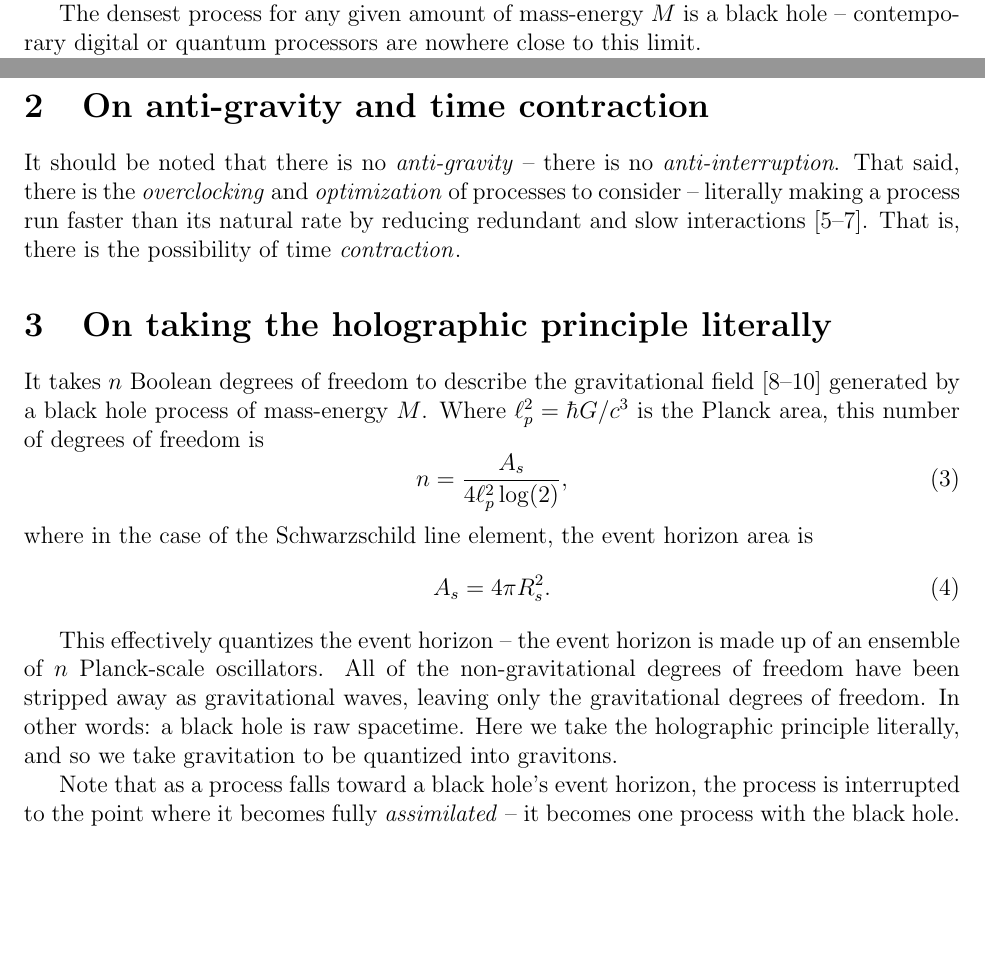
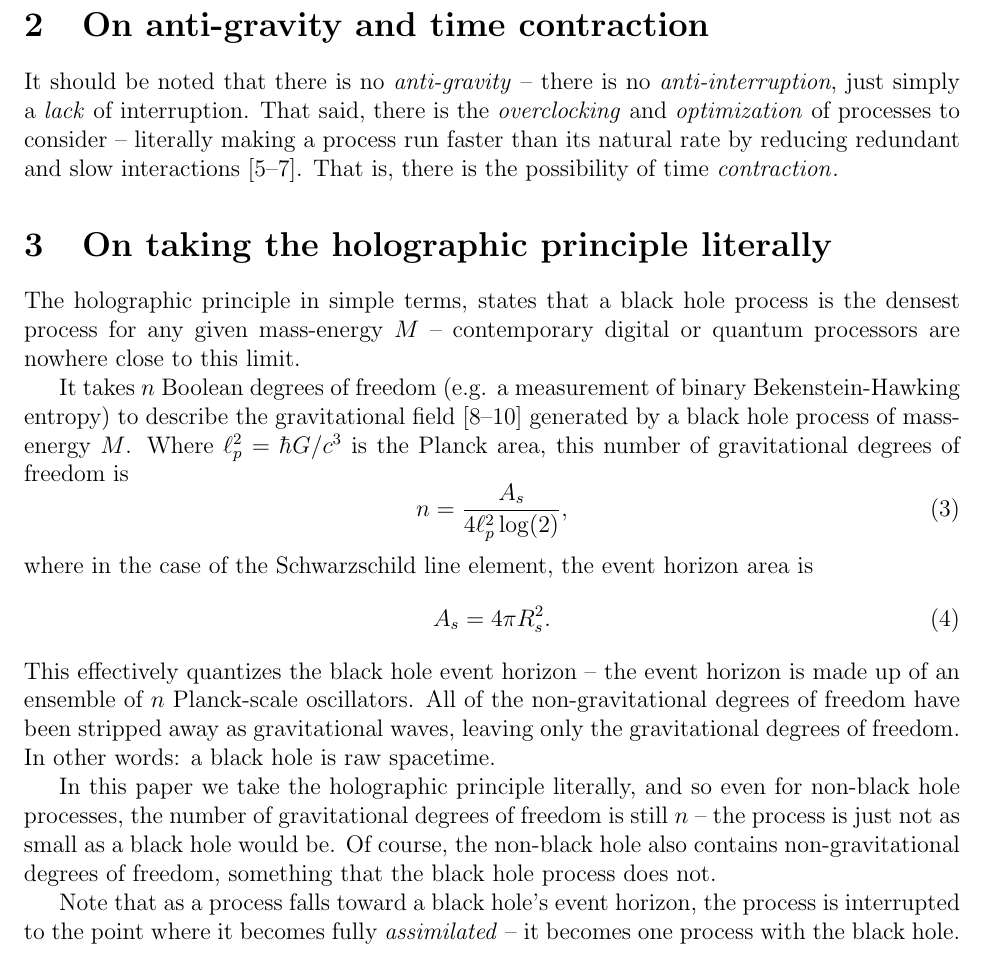
Before and after one commit to sjhalayka/papers, a LaTeX paper (anisotropic gravitation/bezier_escape.tex): two parts of pages 1 and 2 of 4 before the commit and part of page 2 of 5 after it, the two joined at a grey line, cut so that both start at the same text, the shorter picture padded with empty space. Compiled offline with pdfLaTeX.

Commit message:
Add files via upload

```diff
--- a/anisotropic gravitation/bezier_escape.tex
+++ b/anisotropic gravitation/bezier_escape.tex
@@ -56,7 +56,7 @@ Note that the Schwarzschild metric is irrotational -- it is used as a rough mode
 
 If all of physics is about processes, then it is therefore all about {\textit{computation}} \cite{zuse, wolfram} -- here we have even adopted the concept of process interruption, which is surely familiar to all assembly programmers \cite{abrash}.
 
-The densest process for any given amount of mass-energy $M$ is a black hole -- contemporary digital or quantum processors are nowhere close to this limit.
+%The densest process for any given amount of mass-energy $M$ is a black hole -- contemporary digital or quantum processors are nowhere close to this limit.
 
 In Newton and Einstein's theory, all mass-energy gravitates in an {\textit{isotropic}} (spherical) manner.
 In this paper, we will consider aspherical -- {\textit{anisotropic}} -- gravitating processes.
@@ -69,7 +69,7 @@ In this paper, we will consider aspherical -- {\textit{anisotropic}} -- gravitat
 
 \section{On anti-gravity and time contraction}
 
-It should be noted that there is no {\textit{anti-gravity}} -- there is no {\textit{anti-interruption}.
+It should be noted that there is no {\textit{anti-gravity}} -- there is no {\textit{anti-interruption}, just simply a {\textit{lack}} of interruption.
 That said, there is the {\textit{overclocking}} and {\textit{optimization}} of processes to consider -- literally making a process run faster than its natural rate by reducing redundant and slow interactions \cite{wainner, mcconnell, pikus}.
 That is, there is the possibility of time {\textit{contraction}}.
 %We leave this for future work.
@@ -80,8 +80,10 @@ That is, there is the possibility of time {\textit{contraction}}.
 
 \section{On taking the holographic principle literally}
 
-It takes $n$ Boolean degrees of freedom to describe the gravitational field \cite{hooft, susskind, bousso} generated by a black hole process of mass-energy $M$.
-Where $\ell_p^2 = \hbar G / c^3$ is the Planck area, this number of degrees of freedom is
+The holographic principle in simple terms, states that a black hole process is the densest process for any given mass-energy $M$ -- contemporary digital or quantum processors are nowhere close to this limit.
+
+It takes $n$ Boolean degrees of freedom (e.g. a measurement of binary Bekenstein-Hawking entropy) to describe the gravitational field \cite{hooft, susskind, bousso} generated by a black hole process of mass-energy $M$.
+Where $\ell_p^2 = \hbar G / c^3$ is the Planck area, this number of gravitational degrees of freedom is
 \begin{equation}
 n = \frac{A_s}{4 \ell_p^2 \log(2)},
 \end{equation}
@@ -89,11 +91,16 @@ where in the case of the Schwarzschild line element, the event horizon area is
 \begin{equation}
 A_s = 4 \pi R_s^2.
 \end{equation}
-
-This effectively quantizes the event horizon -- the event horizon is made up of an ensemble of $n$ Planck-scale oscillators.
+This effectively quantizes the black hole event horizon -- the event horizon is made up of an ensemble of $n$ Planck-scale oscillators.
 All of the non-gravitational degrees of freedom have been stripped away as gravitational waves, leaving only the gravitational degrees of freedom.
 In other words: a black hole is raw spacetime.
-Here we take the holographic principle literally, and so we take gravitation to be quantized into gravitons.
+
+
+%Here we take the holographic principle literally, and so we take gravitation to be quantized into gravitons.
+
+In this paper we take the holographic principle literally, and so even for non-black hole processes, the number of gravitational degrees of freedom is still $n$ -- the process is just not as small as a black hole would be.
+Of course, the non-black hole also contains non-gravitational degrees of freedom, something that the black hole process does not.
+
 
 %In the case where the process is not a black hole, it is found that there are more constituent oscillators $N$ than the minimum $n$, and so therefore the oscillators are super-Planckian in terms of length scale.
 %One may add in the required extra $(N - n)$ gravitational degrees of freedom and just look at it all as a matter of probability.
```
Also changed, not shown: anisotropic gravitation/bezier_escape.pdf, anisotropic gravitation/bezier_escape.tex (3 more changed lines), 2 other files.
